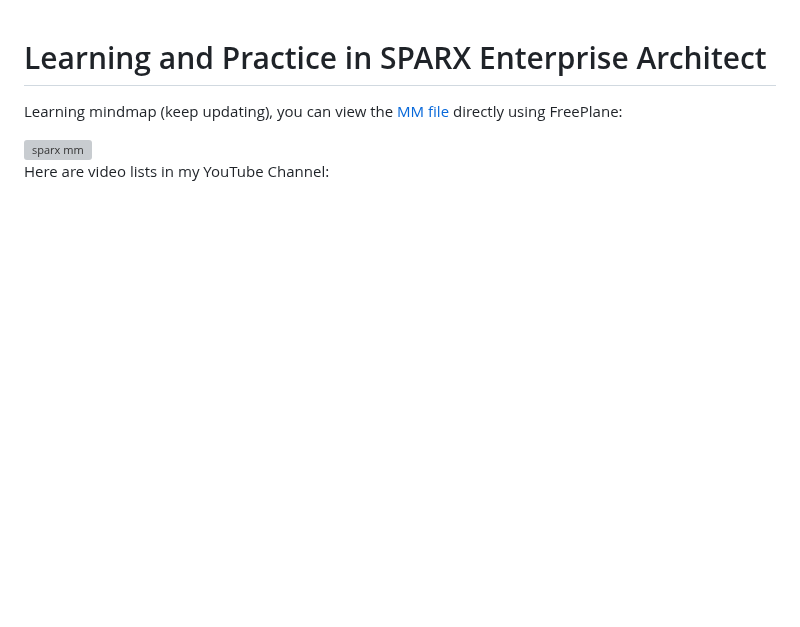
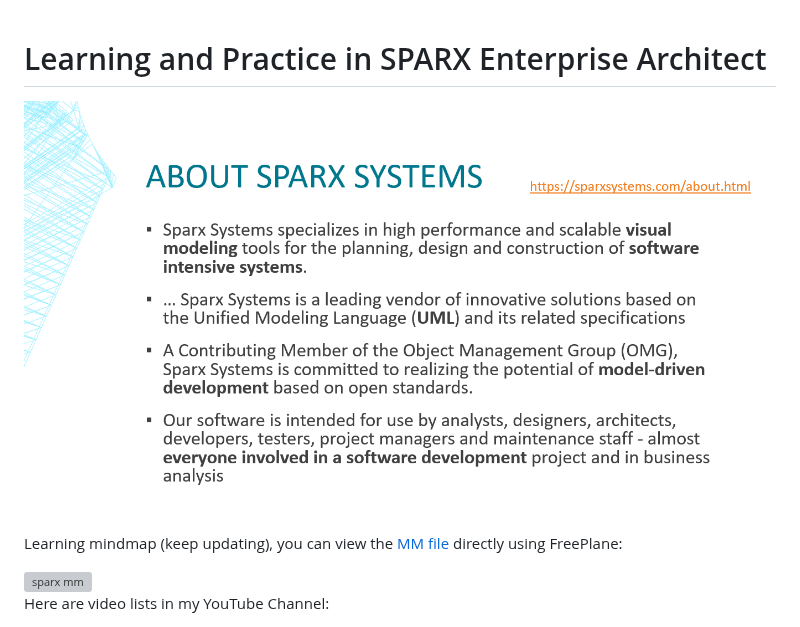
Before and after one commit to yasenstar/EA, a Markdown page: Sparx/readme.md, the part around the change. GitHub-like rendering; pictures changed too: Sparx/img/about_sparx.png (added); blank space fills up the shorter version; grey boxes are pictures that could not be loaded.

```diff
--- a/Sparx/readme.md
+++ b/Sparx/readme.md
@@ -1,4 +1,6 @@
 # Learning and Practice in SPARX Enterprise Architect
+
+![About Sparx Systems](./img/about_sparx.png)
 
 Learning mindmap (keep updating), you can view the [MM file](SparxEA.mm) directly using FreePlane:
 
```
Also changed, not shown: Sparx/img/sparx-008.png (added), Sparx/img/sparx-009.png (added), 1 other file.
